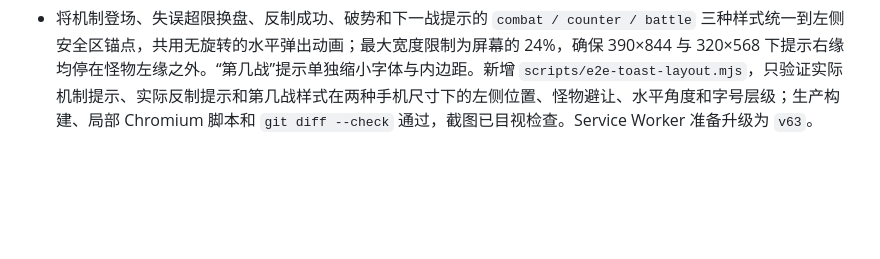
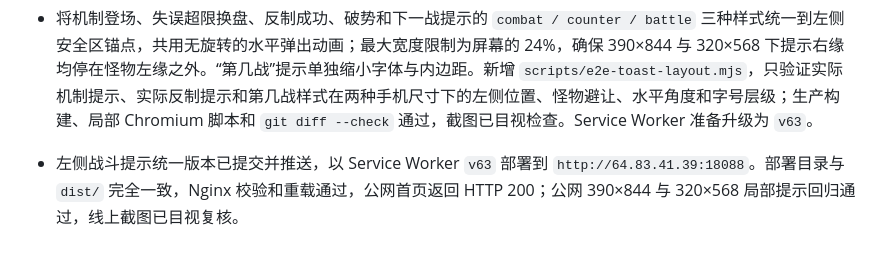
Before and after one commit to sunflower9264/rhythm_bubbles, a Markdown page: progress.md, the part around the change. Rendered like a GitHub page; blank space fills up the shorter version.

Commit message:
docs: record v63 toast deployment

```diff
--- a/progress.md
+++ b/progress.md
@@ -183,3 +183,4 @@ Original prompt: 重写 Rhythm Bubbles，保持核心玩法不变，全面重做
 - 全屏泡泡海啸与玩家技能 UI 已提交并推送，以 Service Worker `v62` 部署到 `http://64.83.41.39:18088`。部署目录与 `dist/` 完全一致，Nginx 校验和重载通过，公网首页和新特效原画均返回 HTTP 200；公网局部技能脚本通过，已目视复核线上第二段全屏回流截图，怪物、连线和泡泡保持可读。
 - Original prompt: 不只反制提示，所有同类战斗机制提示都放到左侧提示位；第几战提示稍微缩小，不能盖住怪物且不倾斜；只测试修改部分，提交推送部署。
 - 将机制登场、失误超限换盘、反制成功、破势和下一战提示的 `combat / counter / battle` 三种样式统一到左侧安全区锚点，共用无旋转的水平弹出动画；最大宽度限制为屏幕的 24%，确保 390×844 与 320×568 下提示右缘均停在怪物左缘之外。“第几战”提示单独缩小字体与内边距。新增 `scripts/e2e-toast-layout.mjs`，只验证实际机制提示、实际反制提示和第几战样式在两种手机尺寸下的左侧位置、怪物避让、水平角度和字号层级；生产构建、局部 Chromium 脚本和 `git diff --check` 通过，截图已目视检查。Service Worker 准备升级为 `v63`。
+- 左侧战斗提示统一版本已提交并推送，以 Service Worker `v63` 部署到 `http://64.83.41.39:18088`。部署目录与 `dist/` 完全一致，Nginx 校验和重载通过，公网首页返回 HTTP 200；公网 390×844 与 320×568 局部提示回归通过，线上截图已目视复核。
```
